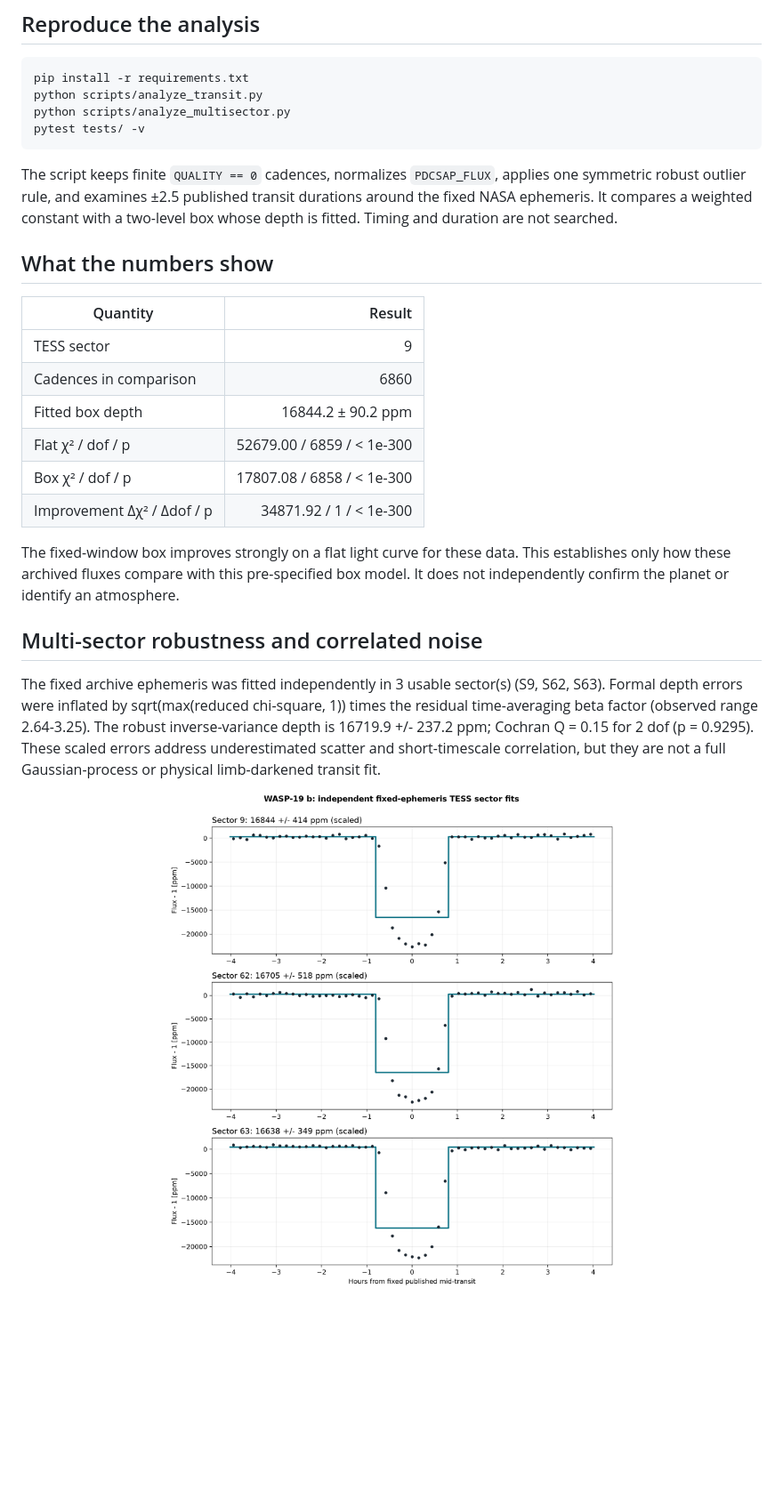
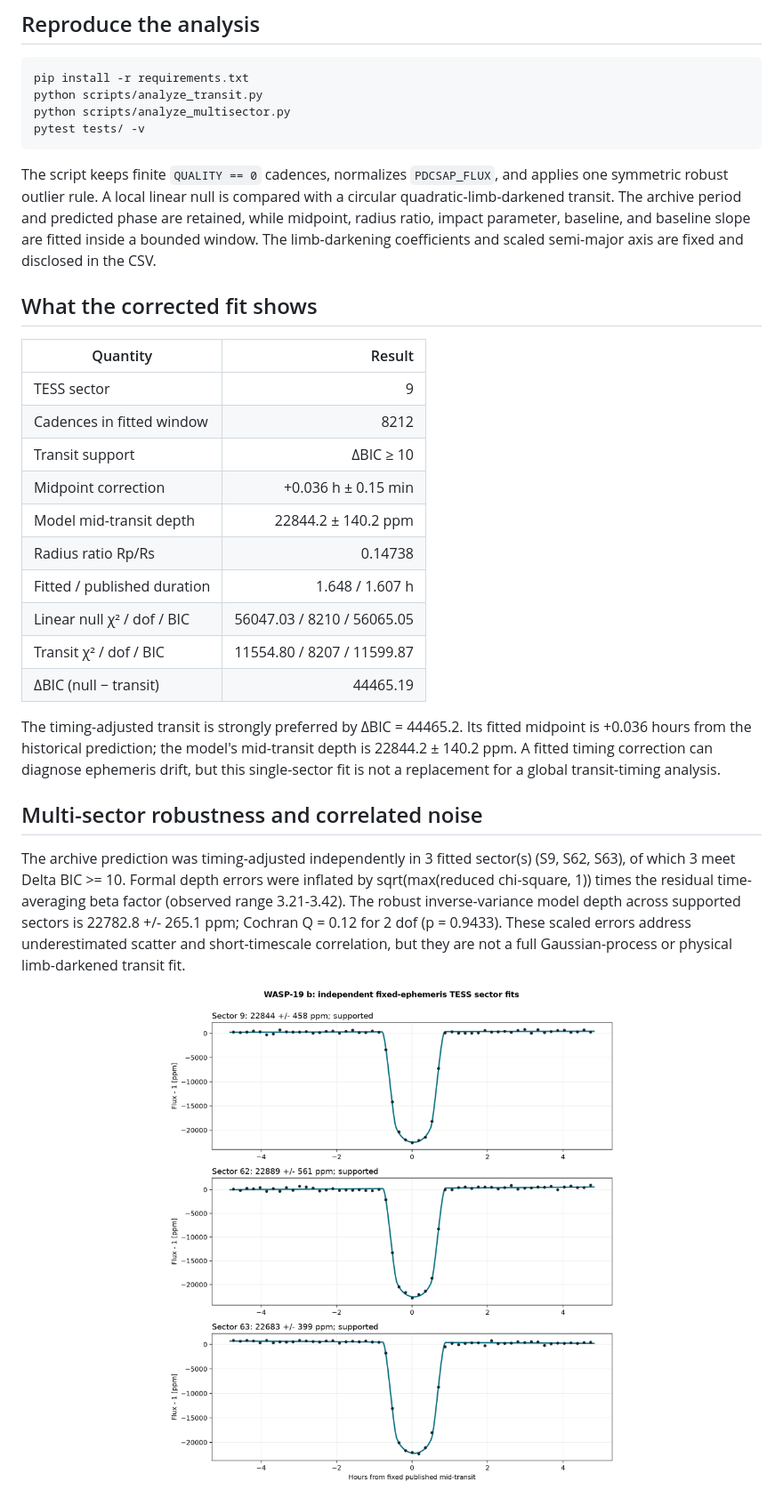
Before and after one commit to Biswajit1999/wasp-19b-exoplanet-report, a Markdown page: README.md, the part around one of its changes. Shown at 89% size. Drawn GitHub-style; pictures changed too: figures/wasp19b_multisector_transits.png; blank space fills up the shorter version.

````diff
--- a/README.md
+++ b/README.md
@@ -24,30 +23,29 @@ python scripts/analyze_multisector.py
 pytest tests/ -v
 ```
 
-The script keeps finite `QUALITY == 0` cadences, normalizes `PDCSAP_FLUX`,
-applies one symmetric robust outlier rule, and examines ±2.5 published transit
-durations around the fixed NASA ephemeris. It compares a weighted constant with
-a two-level box whose depth is fitted. Timing and duration are not searched.
+The script keeps finite `QUALITY == 0` cadences, normalizes `PDCSAP_FLUX`, and applies one symmetric robust outlier rule. A local linear null is compared with a circular quadratic-limb-darkened transit. The archive period and predicted phase are retained, while midpoint, radius ratio, impact parameter, baseline, and baseline slope are fitted inside a bounded window. The limb-darkening coefficients and scaled semi-major axis are fixed and disclosed in the CSV.
 
-## What the numbers show
+## What the corrected fit shows
 
 | Quantity | Result |
 |---|---:|
 | TESS sector | 9 |
-| Cadences in comparison | 6860 |
-| Fitted box depth | 16844.2 ± 90.2 ppm |
-| Flat χ² / dof / p | 52679.00 / 6859 / < 1e-300 |
-| Box χ² / dof / p | 17807.08 / 6858 / < 1e-300 |
-| Improvement Δχ² / Δdof / p | 34871.92 / 1 / < 1e-300 |
+| Cadences in fitted window | 8212 |
+| Transit support | ΔBIC ≥ 10 |
+| Midpoint correction | +0.036 h ± 0.15 min |
+| Model mid-transit depth | 22844.2 ± 140.2 ppm |
+| Radius ratio Rp/Rs | 0.14738 |
+| Fitted / published duration | 1.648 / 1.607 h |
+| Linear null χ² / dof / BIC | 56047.03 / 8210 / 56065.05 |
+| Transit χ² / dof / BIC | 11554.80 / 8207 / 11599.87 |
+| ΔBIC (null − transit) | 44465.19 |
 
-The fixed-window box improves strongly on a flat light curve for these data. This establishes only how these archived fluxes compare with this
-pre-specified box model. It does not independently confirm the planet or identify
-an atmosphere.
+The timing-adjusted transit is strongly preferred by ΔBIC = 44465.2. Its fitted midpoint is +0.036 hours from the historical prediction; the model's mid-transit depth is 22844.2 ± 140.2 ppm. A fitted timing correction can diagnose ephemeris drift, but this single-sector fit is not a replacement for a global transit-timing analysis.
 
 <!-- MULTISECTOR-UPGRADE-START -->
 ## Multi-sector robustness and correlated noise
 
-The fixed archive ephemeris was fitted independently in 3 usable sector(s) (S9, S62, S63). Formal depth errors were inflated by sqrt(max(reduced chi-square, 1)) times the residual time-averaging beta factor (observed range 2.64-3.25). The robust inverse-variance depth is 16719.9 +/- 237.2 ppm; Cochran Q = 0.15 for 2 dof (p = 0.9295). These scaled errors address underestimated scatter and short-timescale correlation, but they are not a full Gaussian-process or physical limb-darkened transit fit.
+The archive prediction was timing-adjusted independently in 3 fitted sector(s) (S9, S62, S63), of which 3 meet Delta BIC >= 10. Formal depth errors were inflated by sqrt(max(reduced chi-square, 1)) times the residual time-averaging beta factor (observed range 3.21-3.42). The robust inverse-variance model depth across supported sectors is 22782.8 +/- 265.1 ppm; Cochran Q = 0.12 for 2 dof (p = 0.9433). These scaled errors address underestimated scatter and short-timescale correlation, but they are not a full Gaussian-process or physical limb-darkened transit fit.
 
 <p align="center"><img src="figures/wasp19b_multisector_transits.png" alt="Independent sector transit fits for WASP-19 b" width="760"></p>
 
````
Also changed, not shown: other parts of README.md (+7 -8 lines), figures/wasp19b_depth_consistency.png, figures/wasp19b_noise_diagnostics.png, figures/wasp19b_tess_transit.png, 9 other files.
